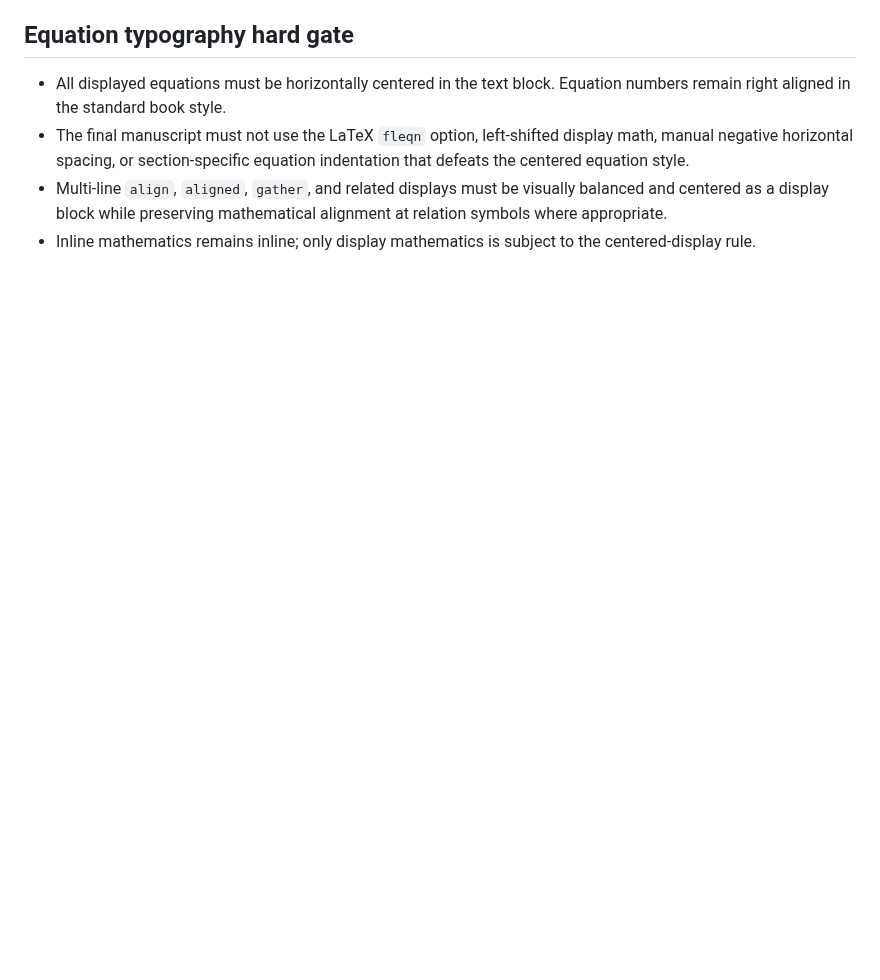
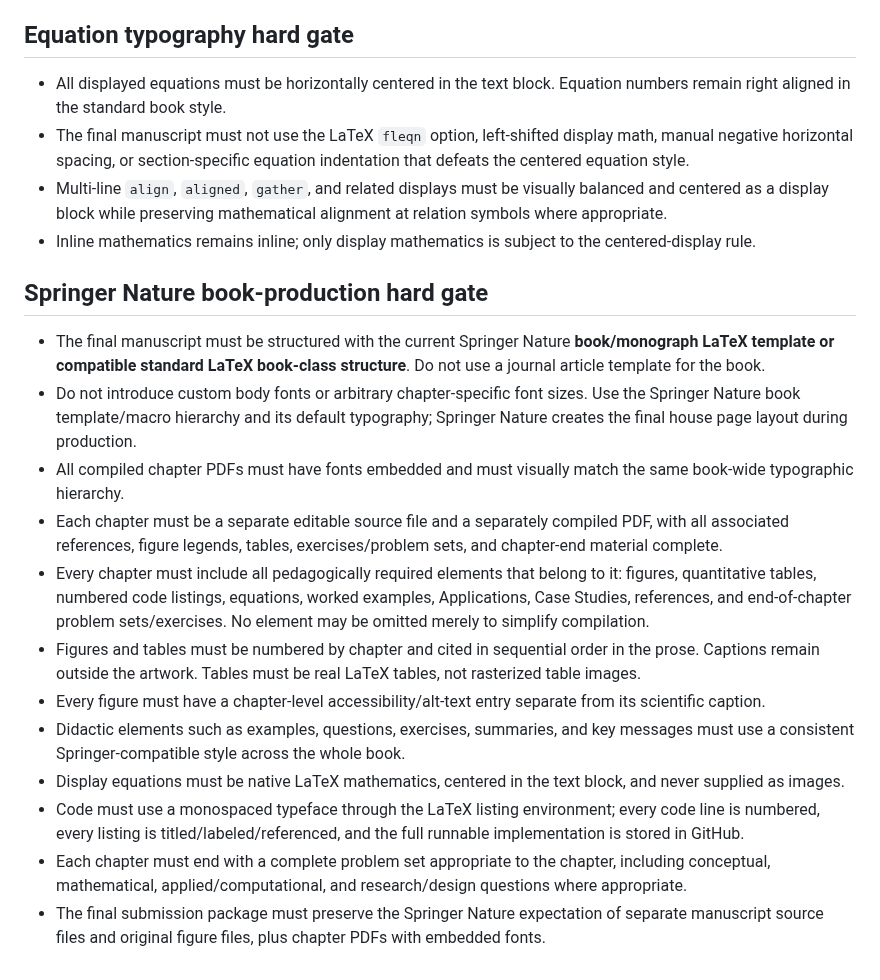
Before and after one commit to JLondon11/AppliedML, a Markdown page: book/qa/FINAL_PUBLICATION_RECOVERY_RULES.md, the part around the change. GitHub-like rendering; blank space fills up the shorter version.

Commit message:
Add Springer Nature book production and chapter completeness gate

```diff
--- a/book/qa/FINAL_PUBLICATION_RECOVERY_RULES.md
+++ b/book/qa/FINAL_PUBLICATION_RECOVERY_RULES.md
@@ -76,3 +76,18 @@ Later Pass15/Pass16 packages, accepted figure ZIPs, QA reports, and Book Editing
 - The final manuscript must not use the LaTeX `fleqn` option, left-shifted display math, manual negative horizontal spacing, or section-specific equation indentation that defeats the centered equation style.
 - Multi-line `align`, `aligned`, `gather`, and related displays must be visually balanced and centered as a display block while preserving mathematical alignment at relation symbols where appropriate.
 - Inline mathematics remains inline; only display mathematics is subject to the centered-display rule.
+
+
+## Springer Nature book-production hard gate
+- The final manuscript must be structured with the current Springer Nature **book/monograph LaTeX template or compatible standard LaTeX book-class structure**. Do not use a journal article template for the book.
+- Do not introduce custom body fonts or arbitrary chapter-specific font sizes. Use the Springer Nature book template/macro hierarchy and its default typography; Springer Nature creates the final house page layout during production.
+- All compiled chapter PDFs must have fonts embedded and must visually match the same book-wide typographic hierarchy.
+- Each chapter must be a separate editable source file and a separately compiled PDF, with all associated references, figure legends, tables, exercises/problem sets, and chapter-end material complete.
+- Every chapter must include all pedagogically required elements that belong to it: figures, quantitative tables, numbered code listings, equations, worked examples, Applications, Case Studies, references, and end-of-chapter problem sets/exercises. No element may be omitted merely to simplify compilation.
+- Figures and tables must be numbered by chapter and cited in sequential order in the prose. Captions remain outside the artwork. Tables must be real LaTeX tables, not rasterized table images.
+- Every figure must have a chapter-level accessibility/alt-text entry separate from its scientific caption.
+- Didactic elements such as examples, questions, exercises, summaries, and key messages must use a consistent Springer-compatible style across the whole book.
+- Display equations must be native LaTeX mathematics, centered in the text block, and never supplied as images.
+- Code must use a monospaced typeface through the LaTeX listing environment; every code line is numbered, every listing is titled/labeled/referenced, and the full runnable implementation is stored in GitHub.
+- Each chapter must end with a complete problem set appropriate to the chapter, including conceptual, mathematical, applied/computational, and research/design questions where appropriate.
+- The final submission package must preserve the Springer Nature expectation of separate manuscript source files and original figure files, plus chapter PDFs with embedded fonts.
```
